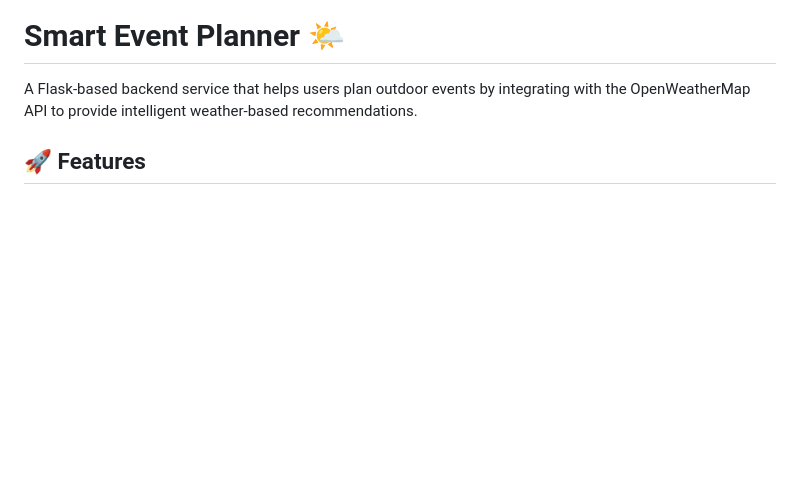
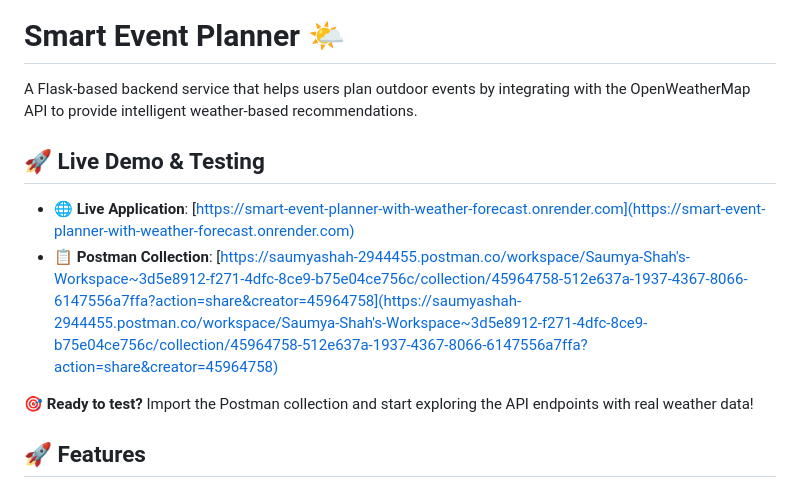
Before and after one commit to Mohanapriya111506/Smart-Event-Planner-with-Weather-Forecast, a Markdown page: README.md, the part around the change. Drawn GitHub-style; blank space fills up the shorter version.

```diff
--- a/README.md
+++ b/README.md
@@ -1,6 +1,13 @@
 # Smart Event Planner 🌤️
 
 A Flask-based backend service that helps users plan outdoor events by integrating with the OpenWeatherMap API to provide intelligent weather-based recommendations.
+
+## 🚀 **Live Demo & Testing**
+
+- **🌐 Live Application**: [https://smart-event-planner-with-weather-forecast.onrender.com](https://smart-event-planner-with-weather-forecast.onrender.com)
+- **📋 Postman Collection**: [https://saumyashah-2944455.postman.co/workspace/Saumya-Shah's-Workspace~3d5e8912-f271-4dfc-8ce9-b75e04ce756c/collection/45964758-512e637a-1937-4367-8066-6147556a7ffa?action=share&creator=45964758](https://saumyashah-2944455.postman.co/workspace/Saumya-Shah's-Workspace~3d5e8912-f271-4dfc-8ce9-b75e04ce756c/collection/45964758-512e637a-1937-4367-8066-6147556a7ffa?action=share&creator=45964758)
+
+**🎯 Ready to test?** Import the Postman collection and start exploring the API endpoints with real weather data!
 
 ## 🚀 Features
 
```
